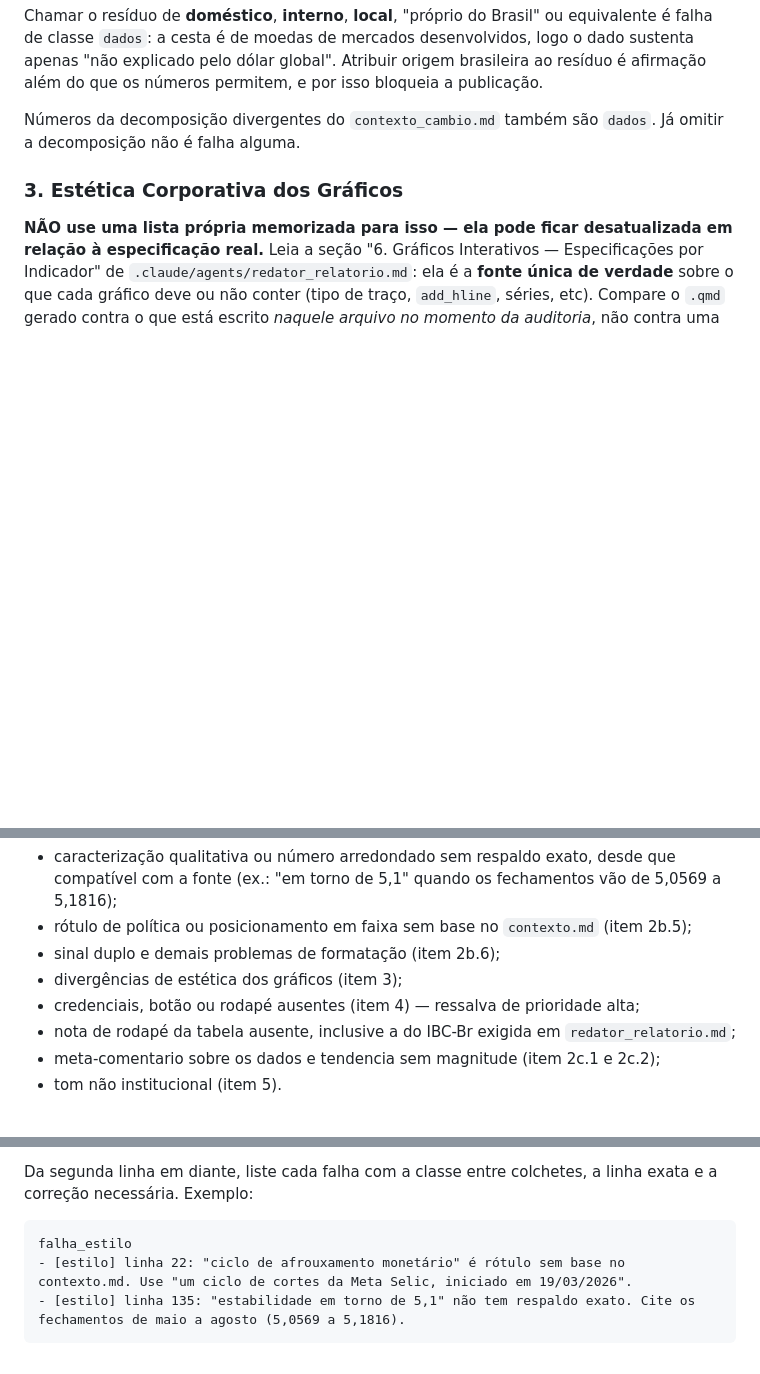
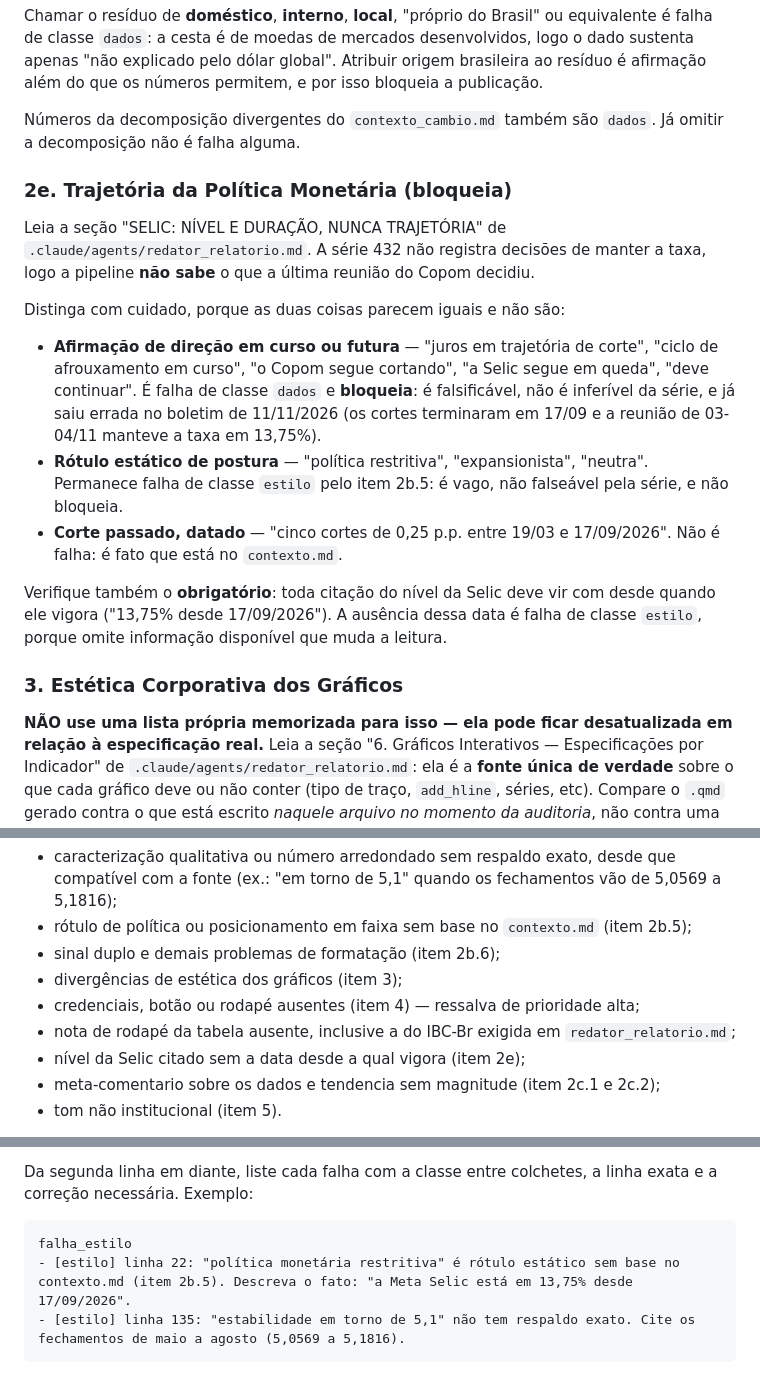
Before and after one commit to economistacase/boletim-macro-python, a Markdown page: .claude/agents/revisor_tecnico.md, 3 parts joined by grey strips. Drawn GitHub-style; blank space fills up the shorter version.

````diff
--- a/.claude/agents/revisor_tecnico.md
+++ b/.claude/agents/revisor_tecnico.md
@@ -93,6 +93,30 @@ permitem, e por isso bloqueia a publicação.
 Números da decomposição divergentes do `contexto_cambio.md` também são `dados`.
 Já omitir a decomposição não é falha alguma.
 
+### 2e. Trajetória da Política Monetária (bloqueia)
+Leia a seção "SELIC: NÍVEL E DURAÇÃO, NUNCA TRAJETÓRIA" de
+`.claude/agents/redator_relatorio.md`. A série 432 não registra decisões de
+manter a taxa, logo a pipeline **não sabe** o que a última reunião do Copom
+decidiu.
+
+Distinga com cuidado, porque as duas coisas parecem iguais e não são:
+
+- **Afirmação de direção em curso ou futura** — "juros em trajetória de corte",
+  "ciclo de afrouxamento em curso", "o Copom segue cortando", "a Selic segue em
+  queda", "deve continuar". É falha de classe `dados` e **bloqueia**: é
+  falsificável, não é inferível da série, e já saiu errada no boletim de
+  11/11/2026 (os cortes terminaram em 17/09 e a reunião de 03-04/11 manteve a
+  taxa em 13,75%).
+- **Rótulo estático de postura** — "política restritiva", "expansionista",
+  "neutra". Permanece falha de classe `estilo` pelo item 2b.5: é vago, não
+  falseável pela série, e não bloqueia.
+- **Corte passado, datado** — "cinco cortes de 0,25 p.p. entre 19/03 e
+  17/09/2026". Não é falha: é fato que está no `contexto.md`.
+
+Verifique também o **obrigatório**: toda citação do nível da Selic deve vir com
+desde quando ele vigora ("13,75% desde 17/09/2026"). A ausência dessa data é
+falha de classe `estilo`, porque omite informação disponível que muda a leitura.
+
 ### 3. Estética Corporativa dos Gráficos
 **NÃO use uma lista própria memorizada para isso — ela pode ficar desatualizada em relação à especificação real.** Leia a seção "6. Gráficos Interativos — Especificações por Indicador" de `.claude/agents/redator_relatorio.md`: ela é a **fonte única de verdade** sobre o que cada gráfico deve ou não conter (tipo de traço, `add_hline`, séries, etc). Compare o `.qmd` gerado contra o que está escrito *naquele arquivo no momento da auditoria*, não contra uma lista fixa abaixo.
 
@@ -136,6 +160,7 @@ vaga, arredondada ou malformatada, sem afirmar nada falso:
 - divergências de estética dos gráficos (item 3);
 - credenciais, botão ou rodapé ausentes (item 4) — ressalva de prioridade alta;
 - nota de rodapé da tabela ausente, inclusive a do IBC-Br exigida em `redator_relatorio.md`;
+- nível da Selic citado sem a data desde a qual vigora (item 2e);
 - meta-comentario sobre os dados e tendencia sem magnitude (item 2c.1 e 2c.2);
 - tom não institucional (item 5).
 
@@ -176,7 +201,7 @@ exata e a correção necessária. Exemplo:
 
 ```
 falha_estilo
-- [estilo] linha 22: "ciclo de afrouxamento monetário" é rótulo sem base no contexto.md. Use "um ciclo de cortes da Meta Selic, iniciado em 19/03/2026".
+- [estilo] linha 22: "política monetária restritiva" é rótulo estático sem base no contexto.md (item 2b.5). Descreva o fato: "a Meta Selic está em 13,75% desde 17/09/2026".
 - [estilo] linha 135: "estabilidade em torno de 5,1" não tem respaldo exato. Cite os fechamentos de maio a agosto (5,0569 a 5,1816).
 ```
 
````
Also changed, not shown: .claude/agents/redator_relatorio.md (+33 -0 lines).
